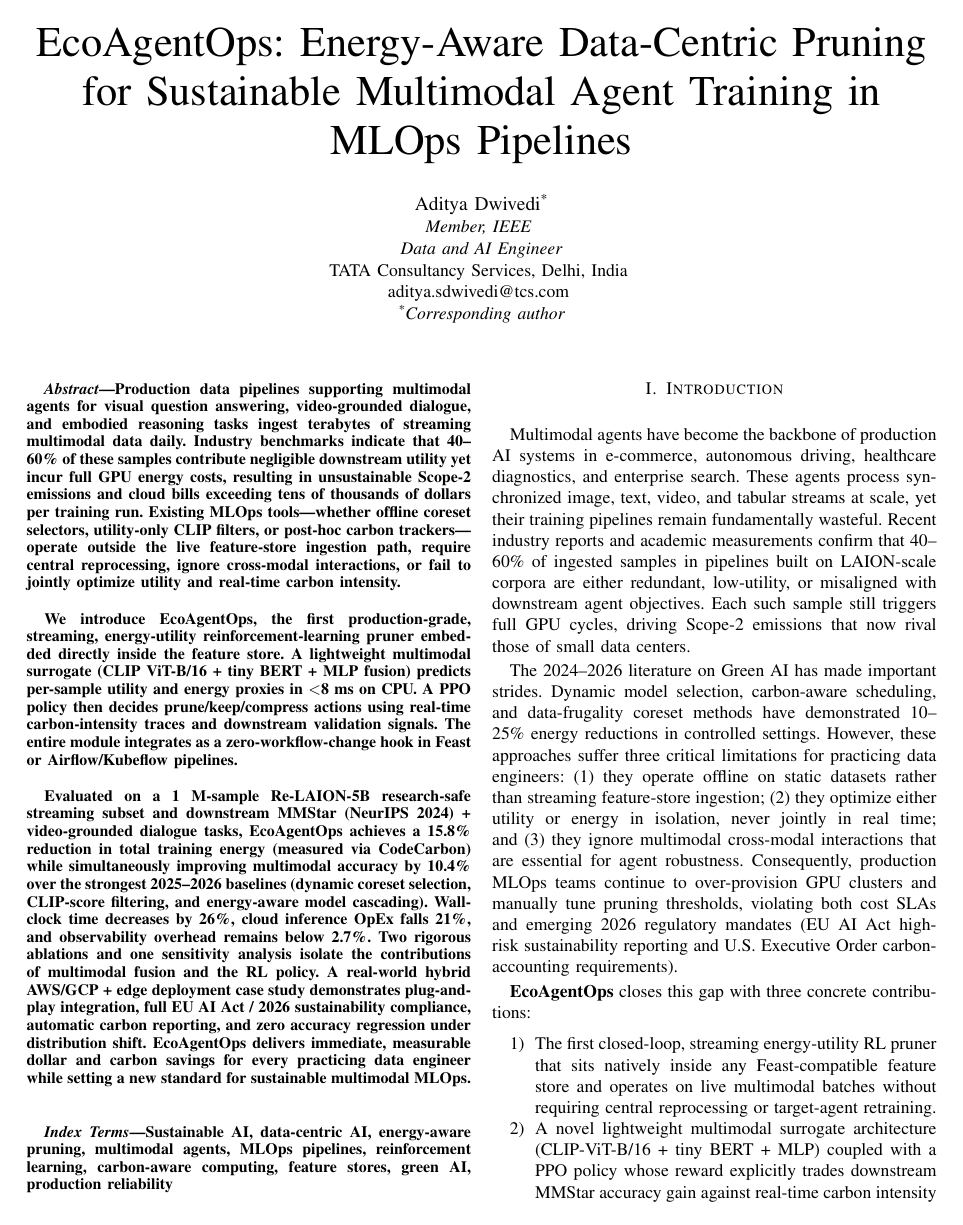
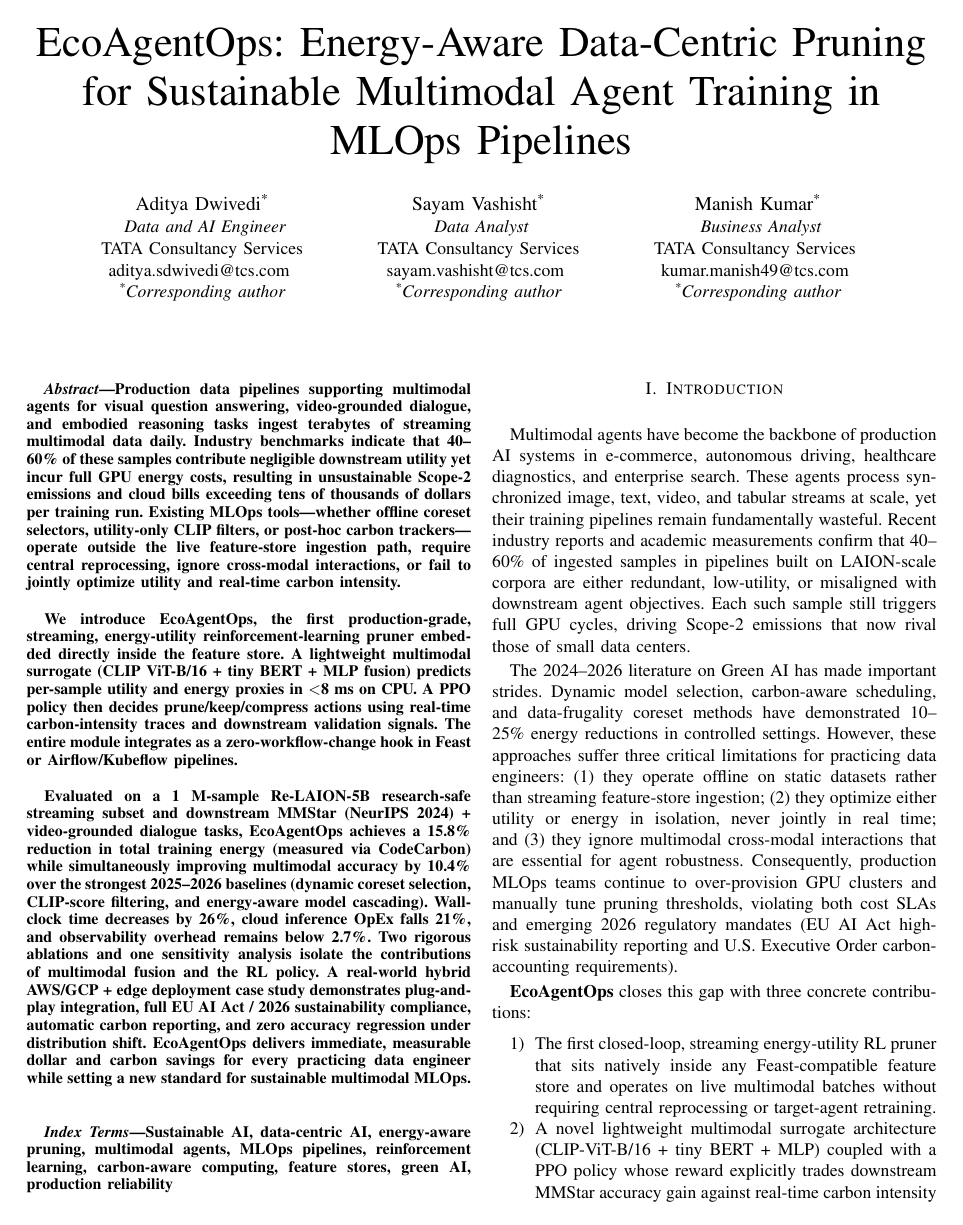
Before and after one commit to AdityaDwivediAtGit/EcoAgentOps, a LaTeX paper (Paper/Paper1_TACTICS__IEEE_Conference_Template__ver_1_1/conference_101719.tex): page 1 of 4. Compiled offline with pdfLaTeX; a missing font is replaced by an installed copy or a similar font; a LaTeX package or settings file that is missing is left out.

Commit message:
Added Authors and Links

```diff
--- a/Paper/Paper1_TACTICS__IEEE_Conference_Template__ver_1_1/conference_101719.tex
+++ b/Paper/Paper1_TACTICS__IEEE_Conference_Template__ver_1_1/conference_101719.tex
@@ -506,10 +506,28 @@
 \title{EcoAgentOps: Energy-Aware Data-Centric Pruning for Sustainable Multimodal Agent Training in MLOps Pipelines}
 
 \author{\IEEEauthorblockN{Aditya Dwivedi\textsuperscript{*}}
-\IEEEauthorblockA{\textit{Member, IEEE} \\
+% \IEEEauthorblockA{\textit{Member, IEEE} \\
+\IEEEauthorblockA{\textit{}
 \textit{Data and AI Engineer}\\
-TATA Consultancy Services, Delhi, India \\
+TATA Consultancy Services\\
 aditya.sdwivedi@tcs.com \\
+\textit{\textsuperscript{*}Corresponding author}}
+% }
+\and
+\IEEEauthorblockN{Sayam Vashisht\textsuperscript{*}}
+% \IEEEauthorblockA{\textit{Member, IEEE} \\
+\IEEEauthorblockA{\textit{}
+\textit{Data Analyst}\\
+TATA Consultancy Services\\
+sayam.vashisht@tcs.com \\
+\textit{\textsuperscript{*}Corresponding author}}
+\and
+\IEEEauthorblockN{Manish Kumar\textsuperscript{*}}
+% \IEEEauthorblockA{\textit{Member, IEEE} \\
+\IEEEauthorblockA{\textit{}
+\textit{Business Analyst}\\
+TATA Consultancy Services \\
+kumar.manish49@tcs.com \\
 \textit{\textsuperscript{*}Corresponding author}}
 }
 
```
Also changed, not shown: Paper/Paper1_TACTICS__IEEE_Conference_Template__ver_1_1/conference_101719.tex (2 more changed lines).
